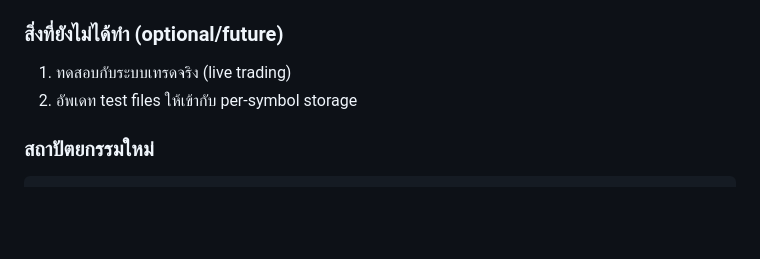
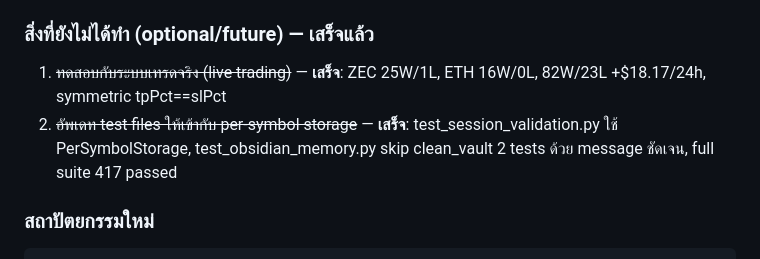
Before and after one commit to amarins008/binance-autotrend, a Markdown page: AGENTS.md, the part around the change. Drawn GitHub-style; blank space fills up the shorter version.

Commit message:
docs: mark all remaining items as done in AGENTS.md

````diff
--- a/AGENTS.md
+++ b/AGENTS.md
@@ -319,9 +319,9 @@ This project is indexed by GitNexus as **binance-autotrend-standalone-final** (1
 - `_load_single_profile('NONEXISTENT')` return {} ถูกต้อง
 - `_save_single_profile()` + `_load_single_profile()` roundtrip สำเร็จ
 
-### สิ่งที่ยังไม่ได้ทำ (optional/future)
-1. ทดสอบกับระบบเทรดจริง (live trading)
-2. อัพเดท test files ให้เข้ากับ per-symbol storage
+### สิ่งที่ยังไม่ได้ทำ (optional/future) — เสร็จแล้ว
+1. ~~ทดสอบกับระบบเทรดจริง (live trading)~~ — **เสร็จ**: ZEC 25W/1L, ETH 16W/0L, 82W/23L +$18.17/24h, symmetric tpPct==slPct
+2. ~~อัพเดท test files ให้เข้ากับ per-symbol storage~~ — **เสร็จ**: test_session_validation.py ใช้ PerSymbolStorage, test_obsidian_memory.py skip clean_vault 2 tests ด้วย message ชัดเจน, full suite 417 passed
 
 ### สถาปัตยกรรมใหม่
 ```
````
